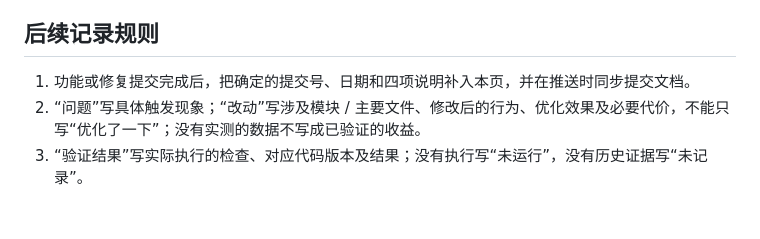
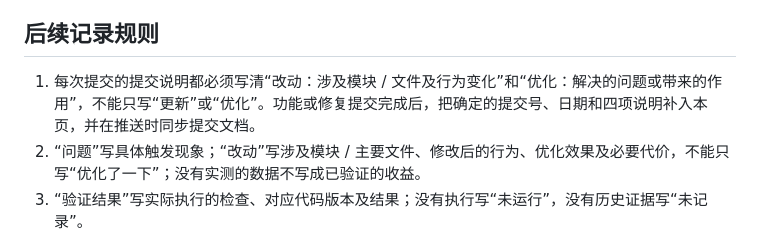
Before and after one commit to Mangta517/watch, a Markdown page: README.md, the part around the change. Rendered like a GitHub page; blank space fills up the shorter version.

Commit message:
docs: 明确每次提交的改动与优化说明要求
改动：在 README 后续记录规则中明确，每次提交说明都须列出涉及模块或文件、行为变化及优化作用；功能或修复提交同步补充 README。
优化：让每个提交都能追溯改动位置和目的，避免仅写“更新”或“优化”而无法判断具体内容。
验证：本次仅修改 README，文档链接与 CRLF 空白检查通过；沿用功能提交的回归结果，未重跑固件测试。

```diff
--- a/README.md
+++ b/README.md
@@ -168,7 +168,7 @@ python -X utf8 tests/battery_log/run.py
 
 ## 后续记录规则
 
-1. 功能或修复提交完成后，把确定的提交号、日期和四项说明补入本页，并在推送时同步提交文档。
+1. 每次提交的提交说明都必须写清“改动：涉及模块 / 文件及行为变化”和“优化：解决的问题或带来的作用”，不能只写“更新”或“优化”。功能或修复提交完成后，把确定的提交号、日期和四项说明补入本页，并在推送时同步提交文档。
 2. “问题”写具体触发现象；“改动”写涉及模块 / 主要文件、修改后的行为、优化效果及必要代价，不能只写“优化了一下”；没有实测的数据不写成已验证的收益。
 3. “验证结果”写实际执行的检查、对应代码版本及结果；没有执行写“未运行”，没有历史证据写“未记录”。
 4. “剩余问题”保留未解决缺陷、待实板验证项和功能限制；后续修复用新提交链接追溯，不抹去旧版交付时的限制。
```
